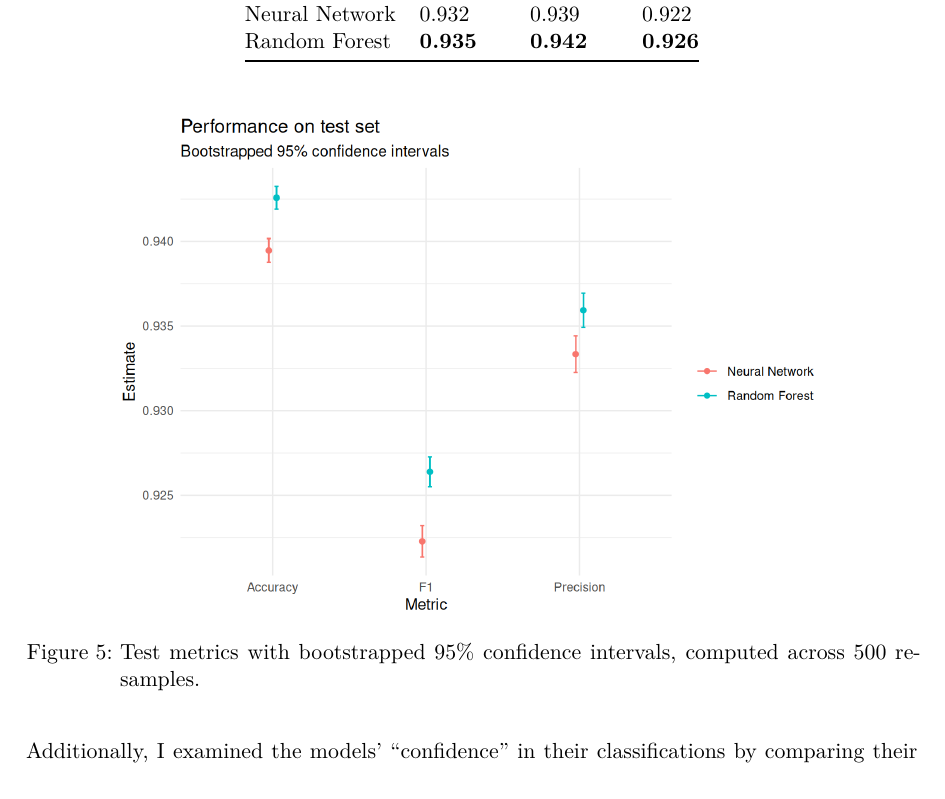
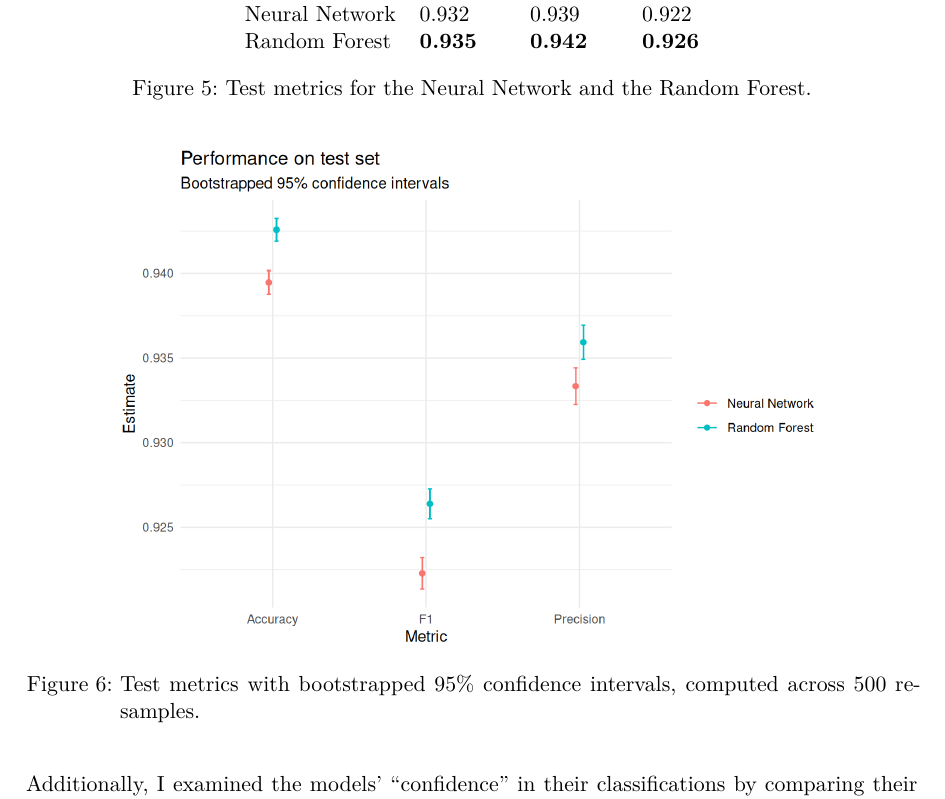
Before and after one commit to kssrr/sl-spam-classification, a Quarto document (report.qmd): part of page 4 of 6, cut so that both start at the same text. The pictures show the output file report.pdf that the author committed with the source.

Commit message:
test table figure beschriftung

```diff
--- a/report.qmd
+++ b/report.qmd
@@ -90,3 +93,5 @@ The deep neural network was outperformed by a tuned Random Forest model on all m
+Test metrics for the Neural Network and the Random Forest.
+:::
 
 ![Test metrics with bootstrapped 95% confidence intervals, computed across 500 resamples.](figures/test_boostrapped_ci.png){width="80%"}
 
```
Also changed, not shown: report.pdf, report.qmd (3 more changed lines).
